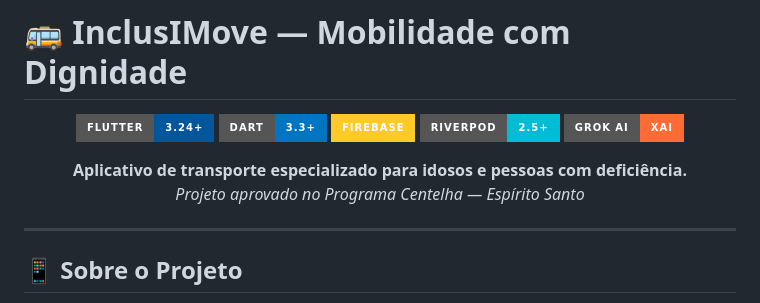
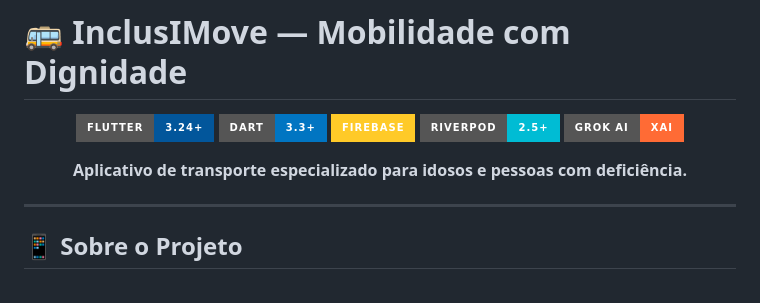
Before and after one commit to Ceruti056/Projeto-Incluse-Move-IA, a Markdown page: README.md, the part around the change. Drawn GitHub-style; badges without logos.

```diff
--- a/README.md
+++ b/README.md
@@ -9,7 +9,7 @@
 ![Grok AI](https://img.shields.io/badge/Grok_AI-xAI-FF6B35?style=for-the-badge)
 
 **Aplicativo de transporte especializado para idosos e pessoas com deficiência.**
-_Projeto aprovado no Programa Centelha — Espírito Santo_
+
 
 </div>
 
```
